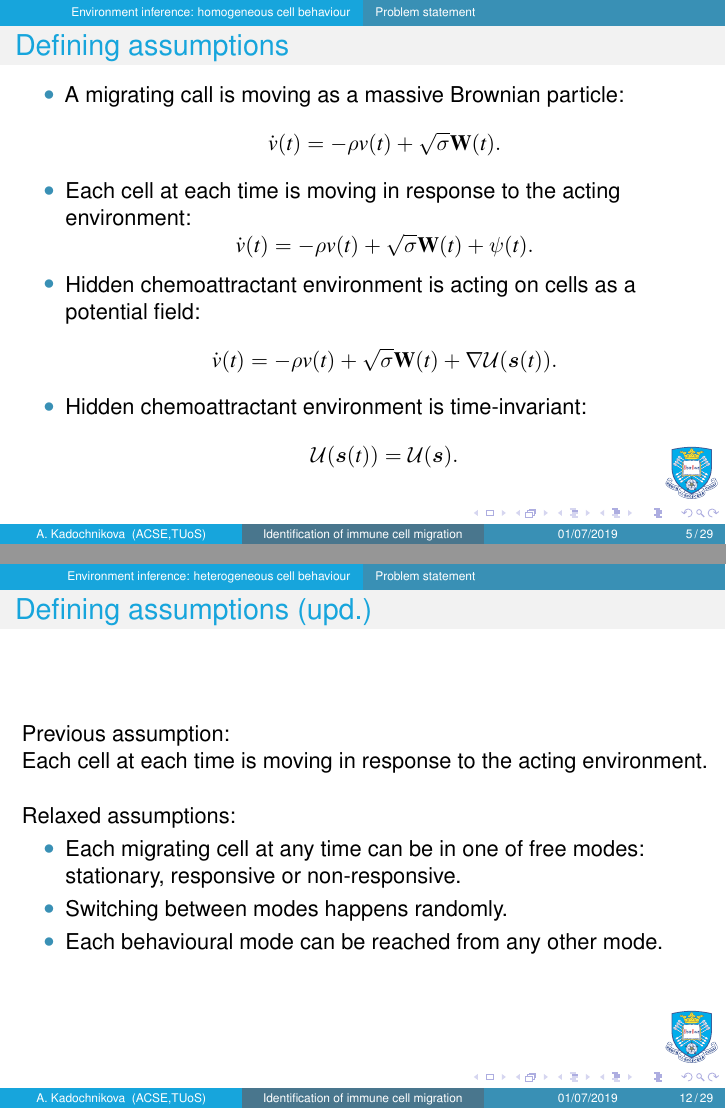
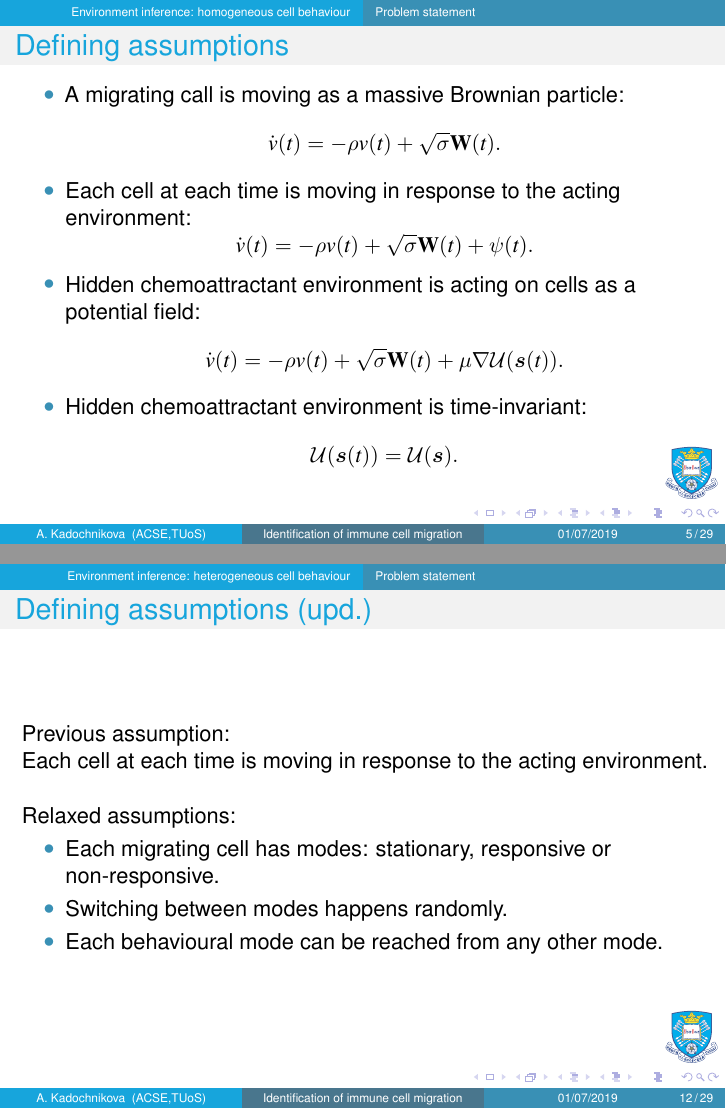
Before and after one commit to anastasia-rk/Viva, LaTeX slides (Slides.tex): pages 20 and 30 of 51, joined at a grey line. Compiled offline with pdfLaTeX.

Commit message:
Draft 11
More typos

```diff
--- a/Slides.tex
+++ b/Slides.tex
@@ -485,7 +485,7 @@ Each cell at each time is moving in response to the acting environment.
 \vspace{0.5cm}
 \uncover<2->{Relaxed assumptions:
 \begin{itemize}
-	\item Each migrating cell at any time can be in one of free modes: stationary, responsive or non-responsive.
+	\item Each migrating cell has modes: stationary, responsive or non-responsive.
 	\item Switching between modes happens randomly.
 	\item Each behavioural mode can be reached from any other mode.
 \end{itemize}}
```
Also changed, not shown: Slides.tex (2 more changed lines).
